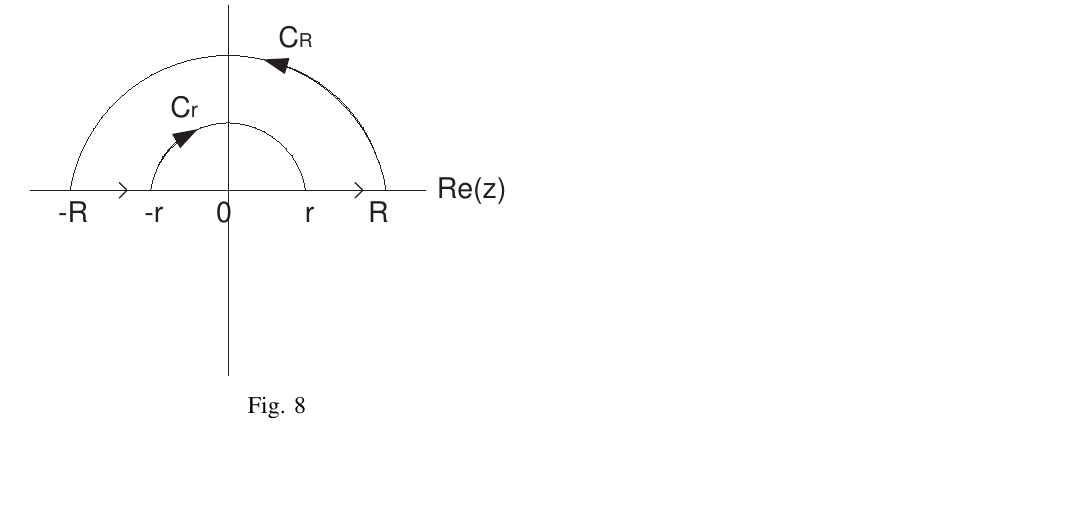
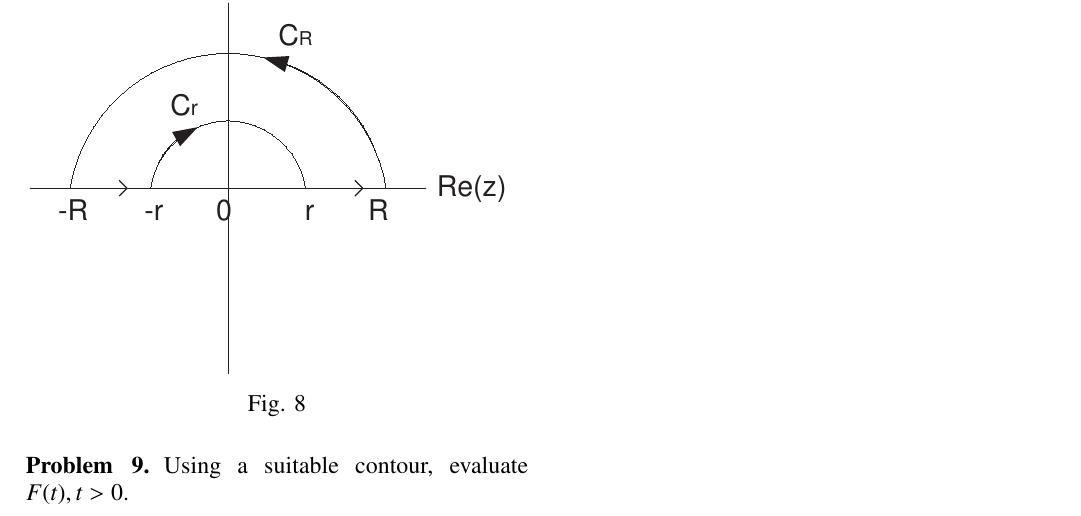
Before and after one commit to gadepall/EE5307, a LaTeX paper (app_ee/gvv_app_ee.tex): part of page 2 of 2, cut so that both start at the same text, the shorter picture padded with empty space. The pictures show the PDF file app_ee/gvv_app_ee.pdf that the author committed with the source.

Commit message:
Add existing files

```diff
--- a/app_ee/gvv_app_ee.tex
+++ b/app_ee/gvv_app_ee.tex
@@ -368,6 +368,9 @@ C_r: z = re^{-\j\theta}, 0 < \theta < \pi
 \caption{}
 \label{fig:origin_contour}
 \end{figure}
+\begin{problem}
+Using a suitable contour, evaluate $F(t), t > 0$.
+\end{problem}
 %\section{Contour Integration}
 %%
 %In Fig. \ref{fig:contour}, let $z = x + \j y, C = C_1+C_2$. It is obvious that the line integral in the anti-clockwise direction
```
Also changed, not shown: app_ee/gvv_app_ee.pdf, 2 other files.
